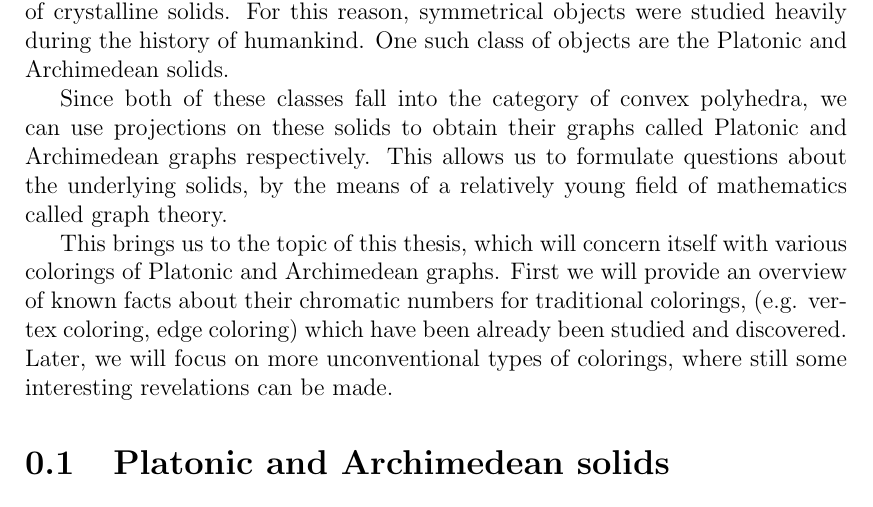
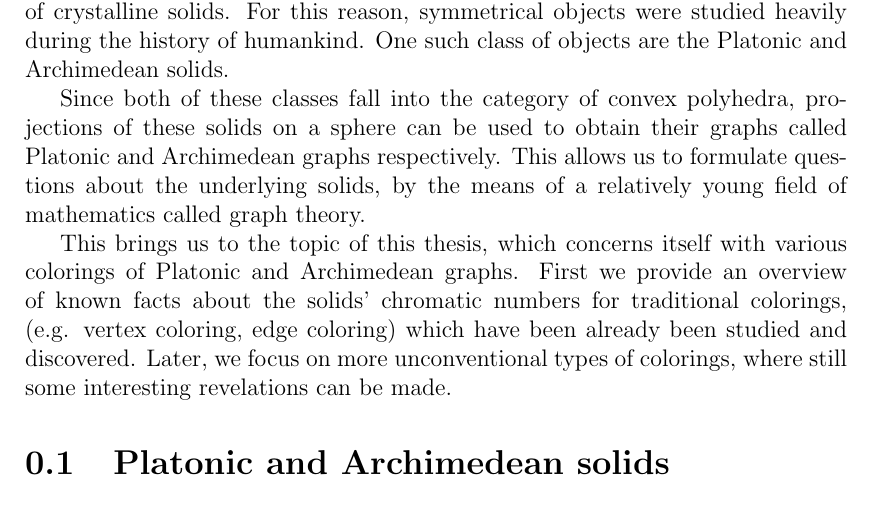
Before and after one commit to hartmaj2/plat-arch-solids-coloring, a LaTeX thesis (PaperEN/thesis.tex, which reads PaperEN/preface.tex): part of page 6 of 14, cut so that both start at the same text. Compiled offline with pdfLaTeX.

Commit message:
Updates from Overleaf

```diff
--- a/PaperEN/preface.tex
+++ b/PaperEN/preface.tex
@@ -3,9 +3,9 @@
 
 Nature tends to behave in a symmetrical way. This can be seen on many examples, ranging from petal symmetries of flowers to the symmetric structure of lattices of crystalline solids. For this reason, symmetrical objects were studied heavily during the history of humankind. One such class of objects are the Platonic and Archimedean solids.
 
-Since both of these classes fall into the category of convex polyhedra, we can use projections on these solids to obtain their graphs called Platonic and Archimedean graphs respectively. This allows us to formulate questions about the underlying solids, by the means of a relatively young field of mathematics called graph theory.
+Since both of these classes fall into the category of convex polyhedra, projections of these solids on a sphere can be used to obtain their graphs called Platonic and Archimedean graphs respectively. This allows us to formulate questions about the underlying solids, by the means of a relatively young field of mathematics called graph theory.
 
-This brings us to the topic of this thesis, which will concern itself with various colorings of Platonic and Archimedean graphs. First we will provide an overview of known facts about their chromatic numbers for traditional colorings, (e.g. vertex coloring, edge coloring) which have been already been studied and discovered. Later, we will focus on more unconventional types of colorings, where still some interesting revelations can be made.
+This brings us to the topic of this thesis, which concerns itself with various colorings of Platonic and Archimedean graphs. First we provide an overview of known facts about the solids' chromatic numbers for traditional colorings, (e.g. vertex coloring, edge coloring) which have been already been studied and discovered. Later, we focus on more unconventional types of colorings, where still some interesting revelations can be made.
 
 \section{Platonic and Archimedean solids}
 
```
